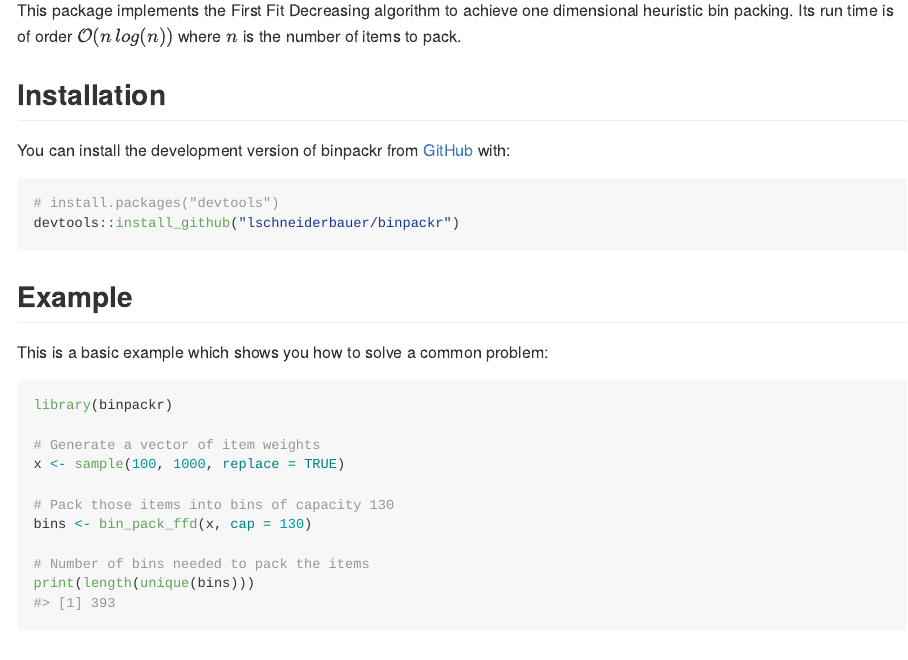
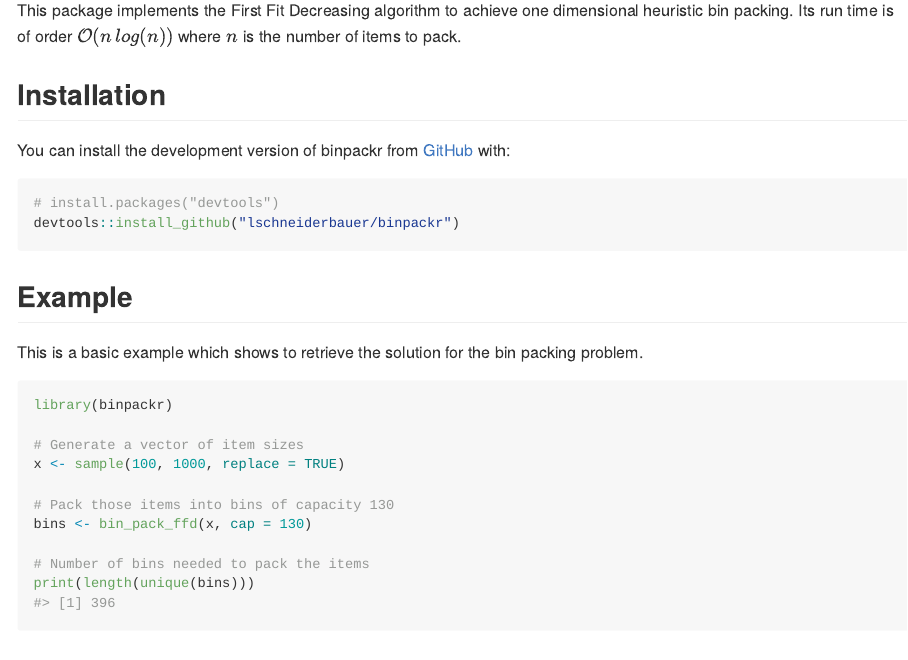
Before and after one commit to lschneiderbauer/binpackr, an R Markdown document (README.Rmd): the page in a window 1100 px wide, from 110 px down. The pictures show the output file README.md that the author committed with the source, drawn offline in the style of GitHub; badge pictures from the web are left out.

Commit message:
update README (doc, and figure quality)

````diff
--- a/README.Rmd
+++ b/README.Rmd
@@ -34,12 +36,12 @@ devtools::install_github("lschneiderbauer/binpackr")
 
 ## Example
 
-This is a basic example which shows you how to solve a common problem:
+This is a basic example which shows to retrieve the solution for the bin packing problem.
 
 ```{r example}
 library(binpackr)
 
-# Generate a vector of item weights
+# Generate a vector of item sizes
 x <- sample(100, 1000, replace = TRUE)
 
 # Pack those items into bins of capacity 130
````
Also changed, not shown: R/bin_pack.R (+1 -1 lines), README.md, README.Rmd (6 more changed lines), 3 other files.
